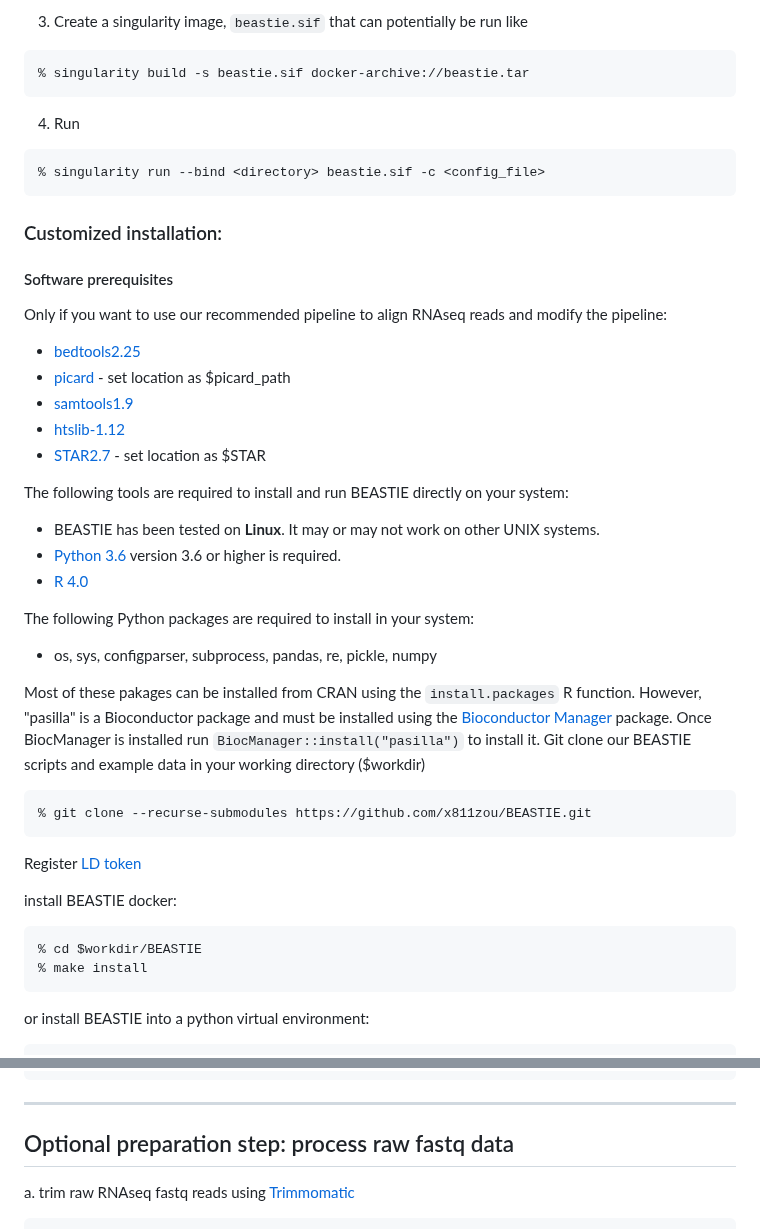
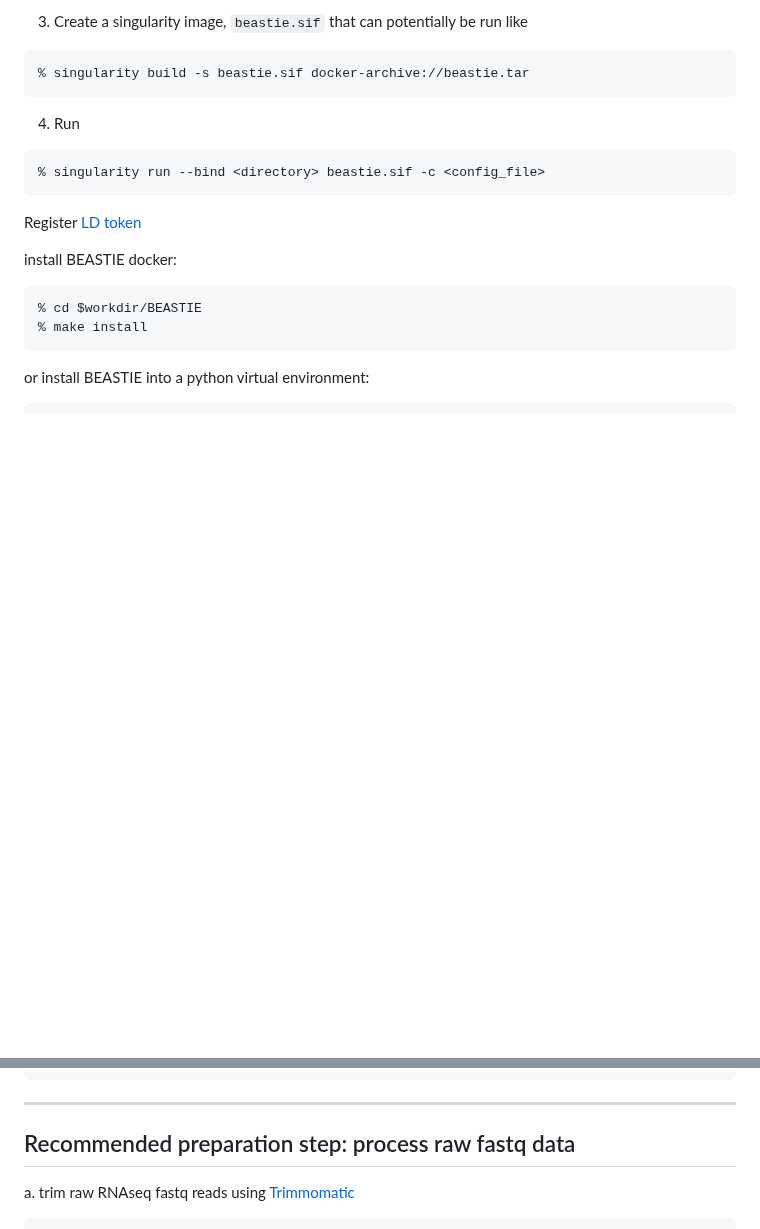
Before and after one commit to x811zou/BEASTIE, a Markdown page: README.md, 2 parts joined by grey strips. GitHub-like rendering; blank space fills up the shorter version.

````diff
--- a/README.md
+++ b/README.md
@@ -50,31 +50,6 @@ We don't build a singularity image directly, but you can build one using the doc
 % singularity run --bind <directory> beastie.sif -c <config_file>
 ```
 
-### Customized installation:
-#### Software prerequisites
-Only if you want to use our recommended pipeline to align RNAseq reads and modify the pipeline:
-* [bedtools2.25](https://bedtools.readthedocs.io/en/latest/content/installation.html)
-* [picard](https://broadinstitute.github.io/picard/) - set location as $picard_path
-* [samtools1.9](https://github.com/samtools/samtools)
-* [htslib-1.12](http://www.htslib.org/download/)
-* [STAR2.7](https://github.com/alexdobin/STAR)  - set location as $STAR
-
-
-The following tools are required to install and run BEASTIE directly on your system:
-* BEASTIE has been tested on **Linux**. It may or may not work on other UNIX systems.
-* [Python 3.6](https://www.python.org/downloads/release/python-360/) version 3.6 or higher is required.
-* [R 4.0](https://cran.r-project.org/bin/macosx/)
-
-The following Python packages are required to install in your system:
-* os, sys, configparser, subprocess, pandas, re, pickle, numpy
-
-Most of these pakages can be installed from CRAN using the `install.packages` R function. However, "pasilla" is a Bioconductor package and must be installed using the
-[Bioconductor Manager](https://cran.r-project.org/web/packages/BiocManager/index.html) package. Once BiocManager is installed run `BiocManager::install("pasilla")` to install it.
-Git clone our BEASTIE scripts and example data in your working directory ($workdir)
-```bash
-% git clone --recurse-submodules https://github.com/x811zou/BEASTIE.git
-```
-
 Register [LD token](https://ldlink.nci.nih.gov/?tab=apiaccess)
 
 install BEASTIE docker:
@@ -92,7 +67,7 @@ or install BEASTIE into a python virtual environment:
 ```
 
 ----------------------------------------
-Optional preparation step: process raw fastq data
+Recommended preparation step: process raw fastq data
 ----------------------------------------
 
 a. trim raw RNAseq fastq reads using [Trimmomatic](http://www.usadellab.org/cms/?page=trimmomatic)
````
